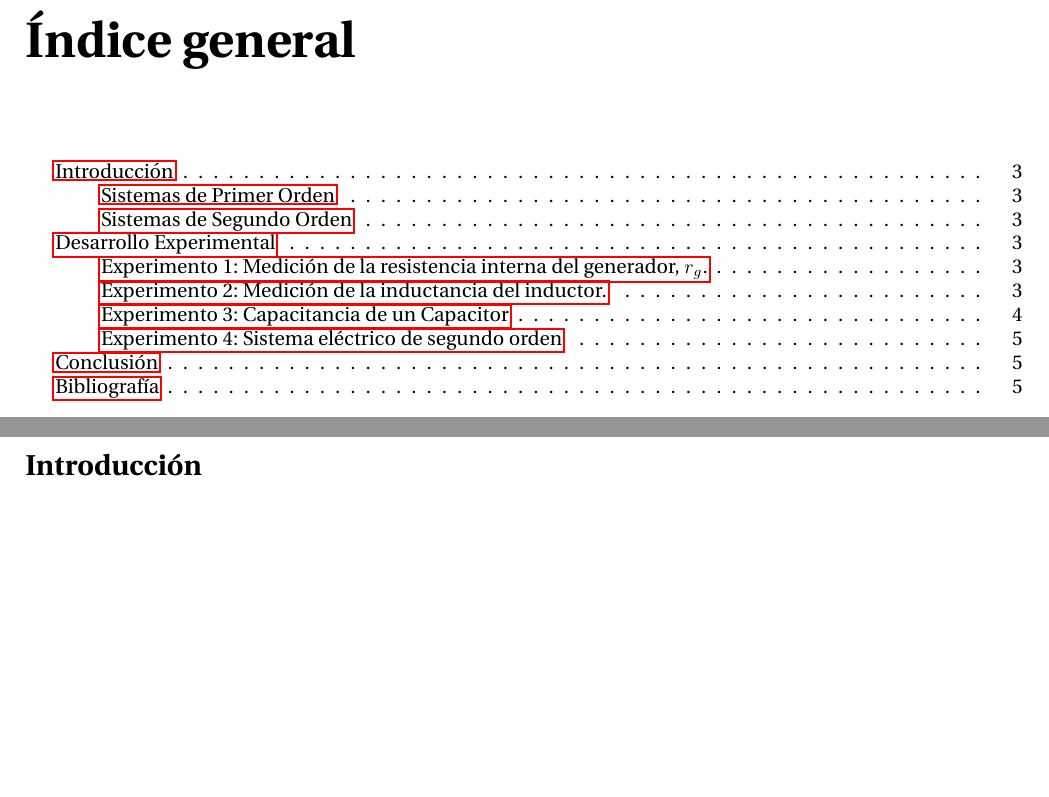
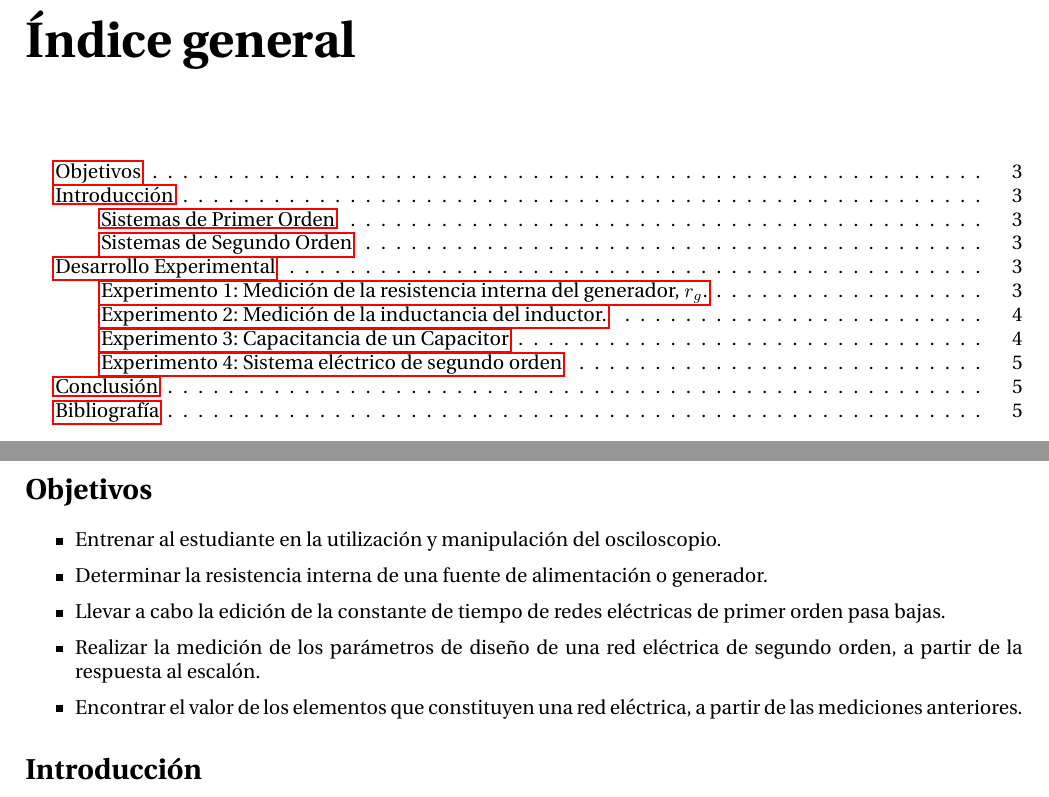
Before and after one commit to TorraLeo/LabCircuitosEl-ctricos, a LaTeX book (P01.tex): two parts of pages 2 and 3 of 5, joined at a grey line, cut so that both start at the same text, the shorter picture padded with empty space. Compiled offline with pdfLaTeX.

Commit message:
Add Objectives

```diff
--- a/P01.tex
+++ b/P01.tex
@@ -53,6 +53,15 @@
 \tableofcontents
 
 \newpage
+\section*{Objetivos}
+\addcontentsline{toc}{section}{Objetivos}
+\begin{itemize}
+    \item Entrenar al estudiante en la utilización y manipulación del osciloscopio.
+    \item Determinar la resistencia interna de una fuente de alimentación o generador.
+    \item Llevar a cabo la edición de la constante de tiempo de redes eléctricas de primer orden pasa bajas.
+    \item Realizar la medición de los parámetros de diseño de una red eléctrica de segundo orden, a partir de la respuesta al escalón.
+    \item Encontrar el valor de los elementos que constituyen una red eléctrica, a partir de las mediciones anteriores.
+\end{itemize}
 
 \section*{Introducción}
 \addcontentsline{toc}{section}{Introducción}
```
Also changed, not shown: P01.tex (2 more changed lines).
